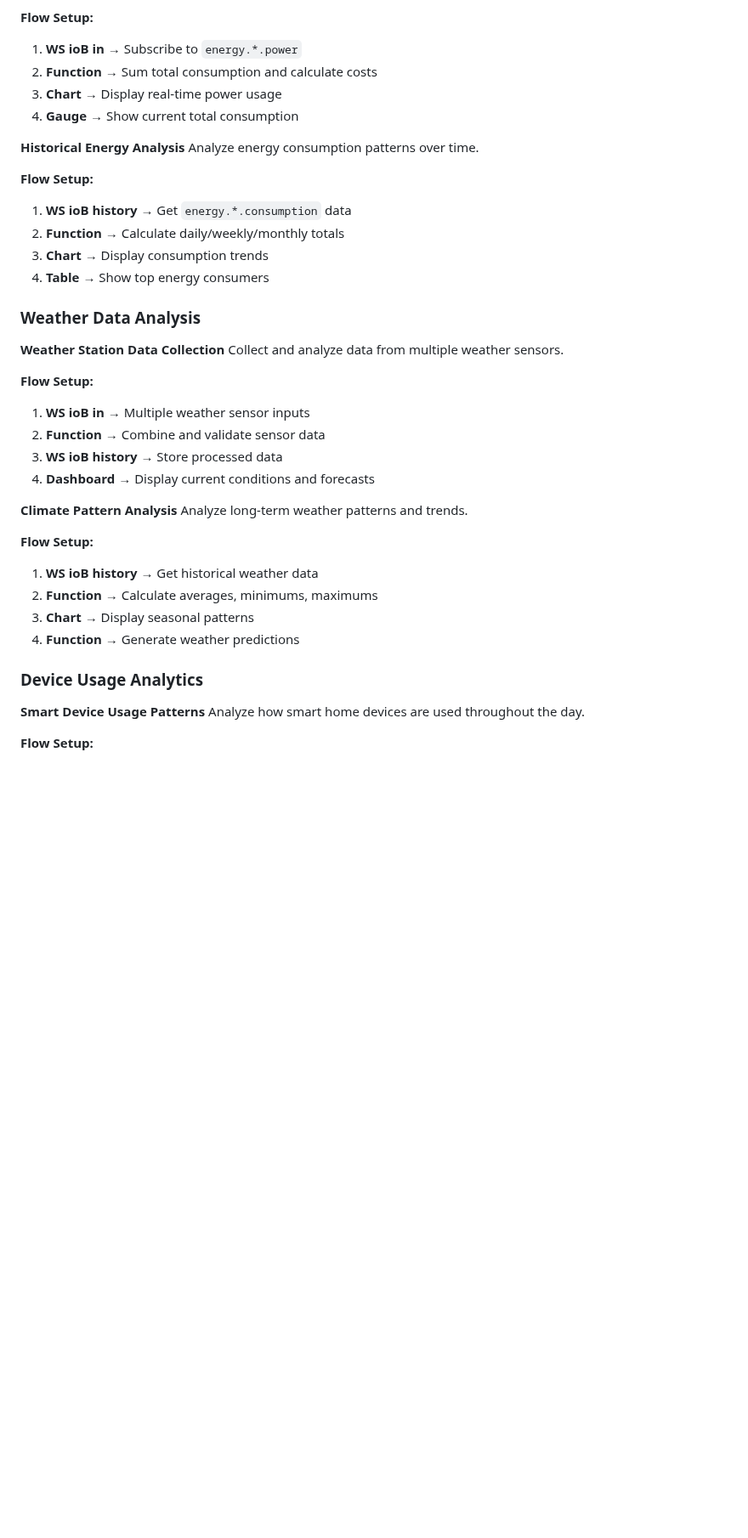
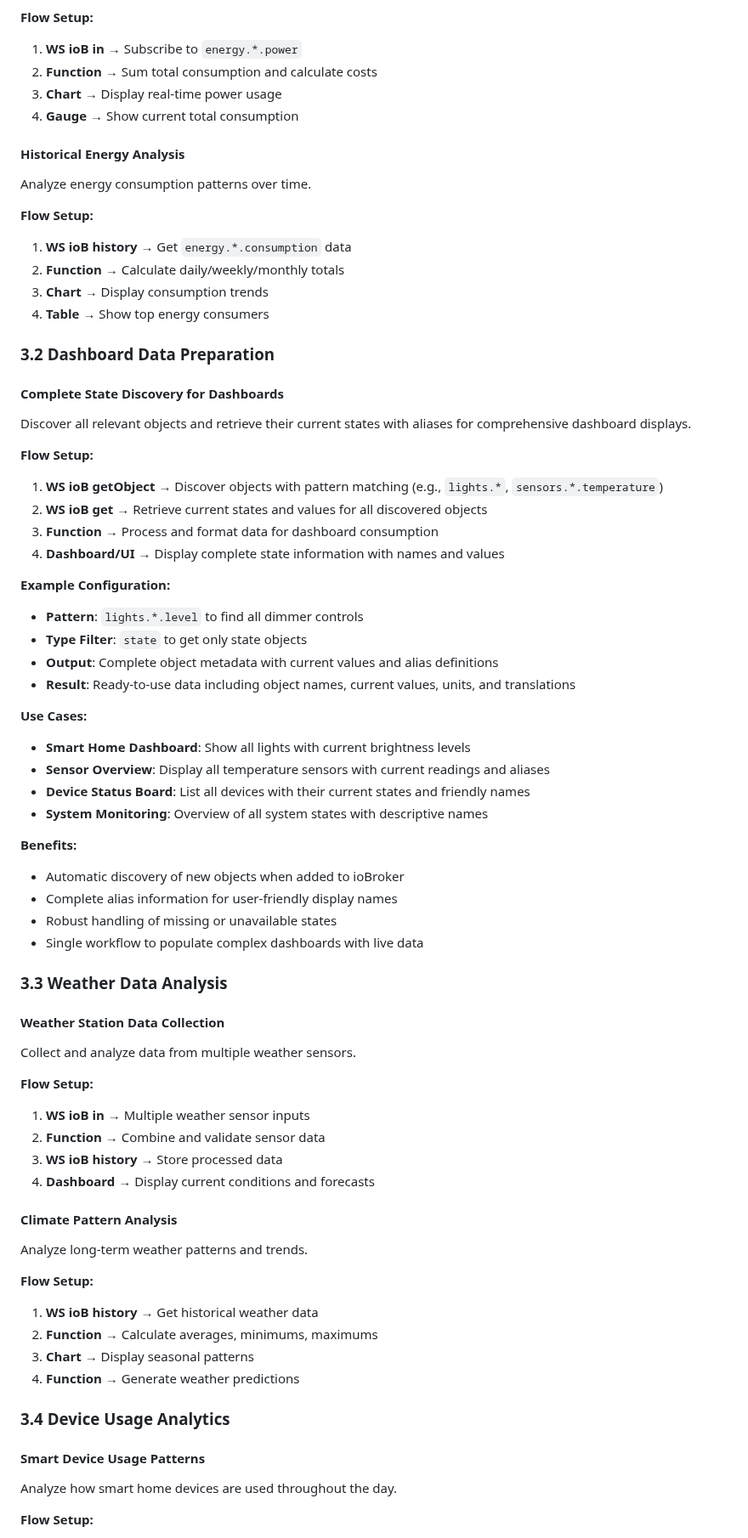
Before and after one commit to Marc-Berg/node-red-contrib-iobroker, a Markdown page: docs/use-cases.md, the part around one of its changes. Shown at 85% size. Rendered like a GitHub page; blank space fills up the shorter version.

```diff
--- a/docs/use-cases.md
+++ b/docs/use-cases.md
@@ -140,7 +145,7 @@ Monitor current power consumption across all devices.
 3. **Chart** → Display real-time power usage
 4. **Gauge** → Show current total consumption
 
-**Historical Energy Analysis**
+#### Historical Energy Analysis
 Analyze energy consumption patterns over time.
 
 **Flow Setup:**
@@ -149,9 +154,38 @@ Analyze energy consumption patterns over time.
 3. **Chart** → Display consumption trends
 4. **Table** → Show top energy consumers
 
-### Weather Data Analysis
+### 3.2 Dashboard Data Preparation
 
-**Weather Station Data Collection**
+#### Complete State Discovery for Dashboards
+Discover all relevant objects and retrieve their current states with aliases for comprehensive dashboard displays.
+
+**Flow Setup:**
+1. **WS ioB getObject** → Discover objects with pattern matching (e.g., `lights.*`, `sensors.*.temperature`)
+2. **WS ioB get** → Retrieve current states and values for all discovered objects
+3. **Function** → Process and format data for dashboard consumption
+4. **Dashboard/UI** → Display complete state information with names and values
+
+**Example Configuration:**
+- **Pattern**: `lights.*.level` to find all dimmer controls
+- **Type Filter**: `state` to get only state objects
+- **Output**: Complete object metadata with current values and alias definitions
+- **Result**: Ready-to-use data including object names, current values, units, and translations
+
+**Use Cases:**
+- **Smart Home Dashboard**: Show all lights with current brightness levels
+- **Sensor Overview**: Display all temperature sensors with current readings and aliases
+- **Device Status Board**: List all devices with their current states and friendly names
+- **System Monitoring**: Overview of all system states with descriptive names
+
+**Benefits:**
+- Automatic discovery of new objects when added to ioBroker
+- Complete alias information for user-friendly display names
+- Robust handling of missing or unavailable states
+- Single workflow to populate complex dashboards with live data
+
+### 3.3 Weather Data Analysis
+
+#### Weather Station Data Collection
 Collect and analyze data from multiple weather sensors.
 
 **Flow Setup:**
@@ -160,7 +194,7 @@ Collect and analyze data from multiple weather sensors.
 3. **WS ioB history** → Store processed data
 4. **Dashboard** → Display current conditions and forecasts
 
-**Climate Pattern Analysis**
+#### Climate Pattern Analysis
 Analyze long-term weather patterns and trends.
 
 **Flow Setup:**
@@ -169,9 +203,9 @@ Analyze long-term weather patterns and trends.
 3. **Chart** → Display seasonal patterns
 4. **Function** → Generate weather predictions
 
-### Device Usage Analytics
+### 3.4 Device Usage Analytics
 
-**Smart Device Usage Patterns**
+#### Smart Device Usage Patterns
 Analyze how smart home devices are used throughout the day.
 
 **Flow Setup:**
```
Also changed, not shown: other parts of docs/use-cases.md (+62 -87 lines).
